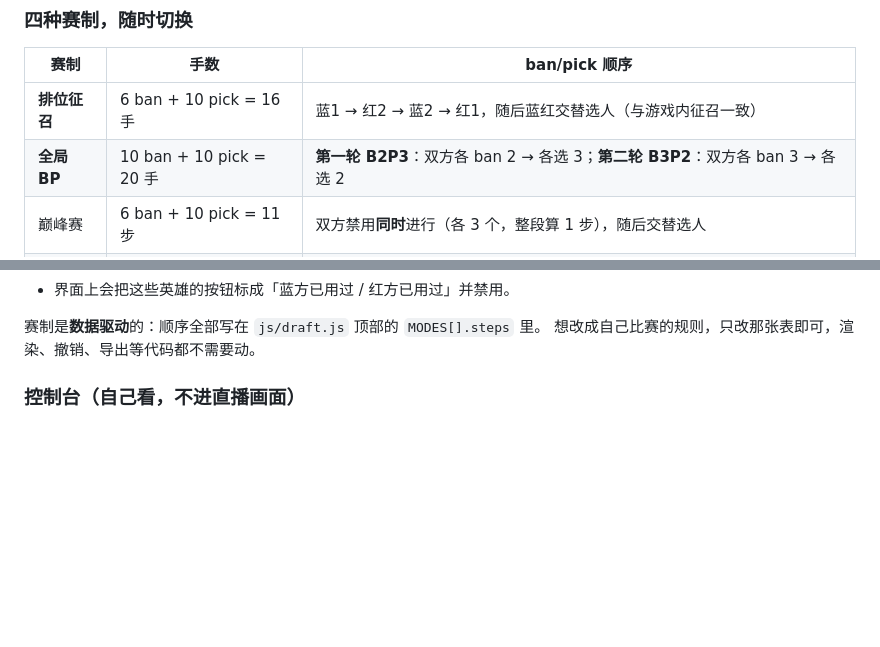
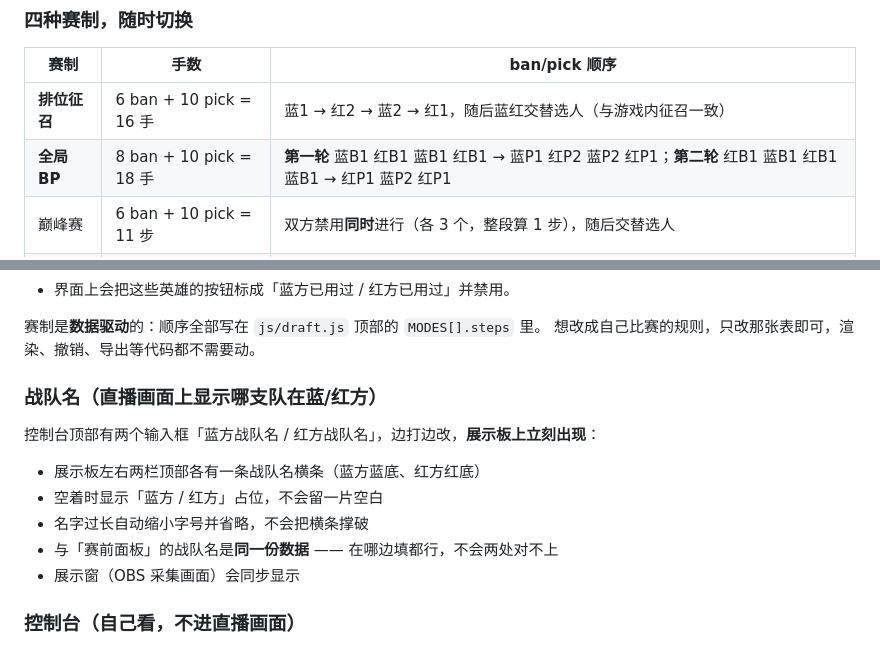
Before and after one commit to chenyuwebwawa/wzbp, a Markdown page: README.md, 2 parts joined by grey strips. Rendered like a GitHub page; blank space fills up the shorter version.

```diff
--- a/README.md
+++ b/README.md
@@ -76,7 +76,7 @@ cd wzbp && sudo bash install.sh --domain bp.example.com
 | 赛制 | 手数 | ban/pick 顺序 |
 | --- | --- | --- |
 | **排位征召** | 6 ban + 10 pick = 16 手 | 蓝1 → 红2 → 蓝2 → 红1，随后蓝红交替选人（与游戏内征召一致） |
-| **全局 BP** | 10 ban + 10 pick = 20 手 | **第一轮 B2P3**：双方各 ban 2 → 各选 3；**第二轮 B3P2**：双方各 ban 3 → 各选 2 |
+| **全局 BP** | 8 ban + 10 pick = 18 手 | **第一轮** 蓝B1 红B1 蓝B1 红B1 → 蓝P1 红P2 蓝P2 红P1；**第二轮** 红B1 蓝B1 红B1 蓝B1 → 红P1 蓝P2 红P1 |
 | 巅峰赛 | 6 ban + 10 pick = 11 步 | 双方禁用**同时**进行（各 3 个，整段算 1 步），随后交替选人 |
 | **随机征召** | 同排位配比 | **顺序随机**（ban 段与 pick 段各自洗牌，双方数量不变、pick 仍蓝方先手），英雄仍手动选 |
 
@@ -90,6 +90,16 @@ cd wzbp && sudo bash install.sh --domain bp.example.com
 赛制是**数据驱动**的：顺序全部写在 `js/draft.js` 顶部的 `MODES[].steps` 里。
 想改成自己比赛的规则，只改那张表即可，渲染、撤销、导出等代码都不需要动。
 
+
+### 战队名（直播画面上显示哪支队在蓝/红方）
+
+控制台顶部有两个输入框「蓝方战队名 / 红方战队名」，边打边改，**展示板上立刻出现**：
+
+- 展示板左右两栏顶部各有一条战队名横条（蓝方蓝底、红方红底）
+- 空着时显示「蓝方 / 红方」占位，不会留一片空白
+- 名字过长自动缩小字号并省略，不会把横条撑破
+- 与「赛前面板」的战队名是**同一份数据** —— 在哪边填都行，不会两处对不上
+- 展示窗（OBS 采集画面）会同步显示
 
 ### 控制台（自己看，不进直播画面）
 
```
Also changed, not shown: docs/API-契约.md (+28 -8 lines), shots/overlay-mvp.png, 11 other files.
